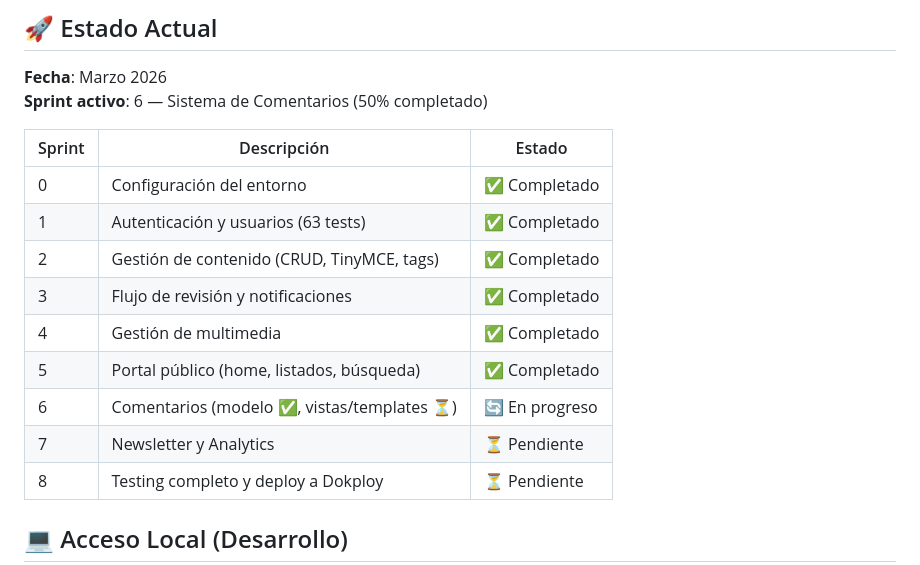
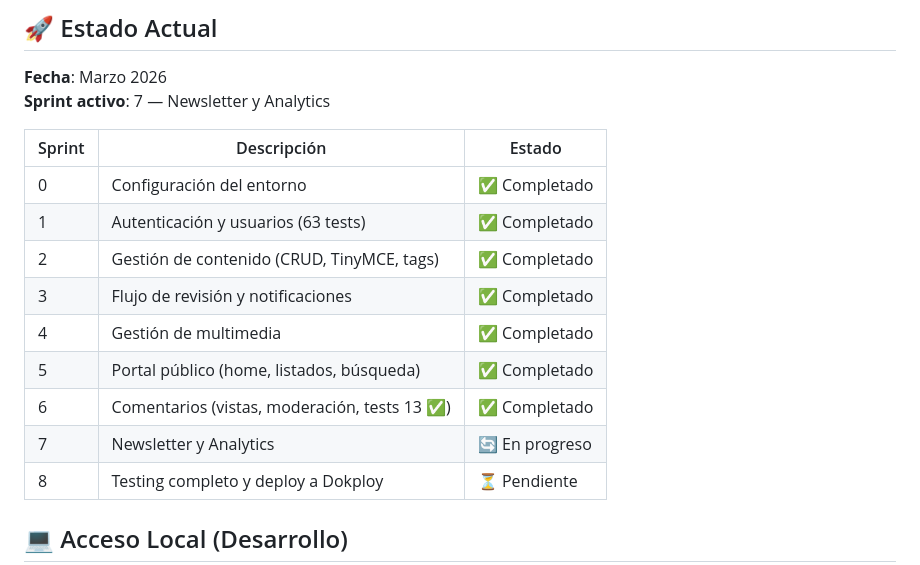
Before and after one commit to lcuper18/FPCD, a Markdown page: README.md, the part around the change. GitHub-like rendering.

```diff
--- a/README.md
+++ b/README.md
@@ -62,7 +62,7 @@ FPCD/
 ## 🚀 Estado Actual
 
 **Fecha**: Marzo 2026
-**Sprint activo**: 6 — Sistema de Comentarios (50% completado)
+**Sprint activo**: 7 — Newsletter y Analytics
 
 | Sprint | Descripción | Estado |
 |--------|-------------|--------|
@@ -72,8 +72,8 @@ FPCD/
 | 3 | Flujo de revisión y notificaciones | ✅ Completado |
 | 4 | Gestión de multimedia | ✅ Completado |
 | 5 | Portal público (home, listados, búsqueda) | ✅ Completado |
-| 6 | Comentarios (modelo ✅, vistas/templates ⏳) | 🔄 En progreso |
-| 7 | Newsletter y Analytics | ⏳ Pendiente |
+| 6 | Comentarios (vistas, moderación, tests 13 ✅) | ✅ Completado |
+| 7 | Newsletter y Analytics | 🔄 En progreso |
 | 8 | Testing completo y deploy a Dokploy | ⏳ Pendiente |
 
 ## 💻 Acceso Local (Desarrollo)
```
Also changed, not shown: PLAN_DE_PROYECTO.md (+8 -7 lines), SPRINT_6_COMENTARIOS.md (added, +138 -0 lines).
